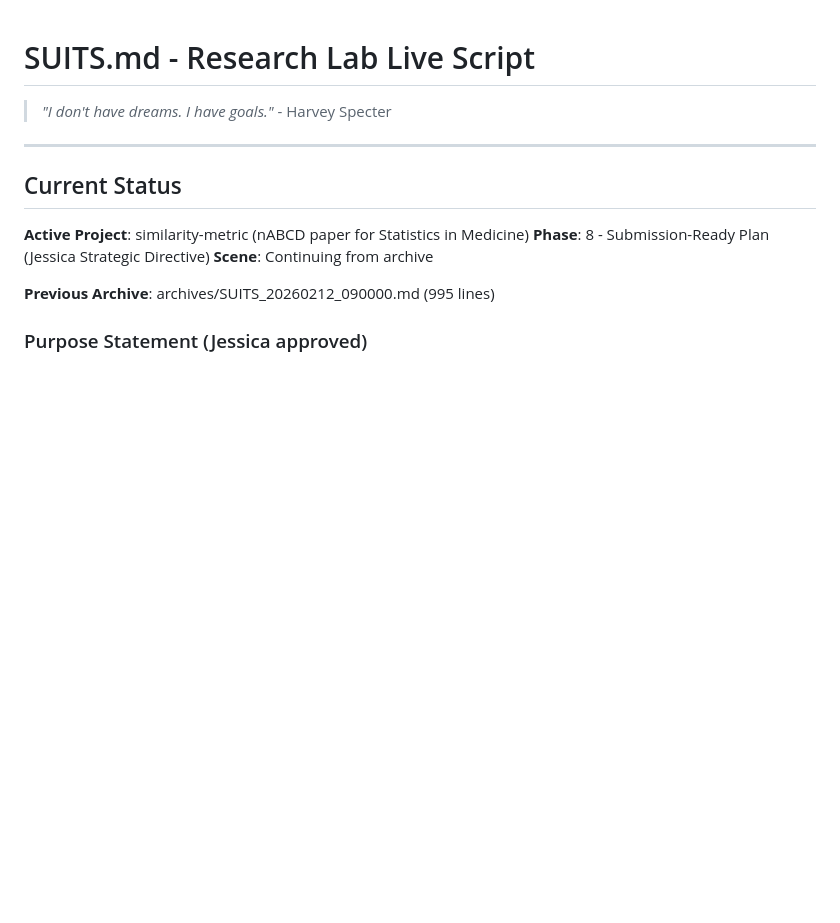
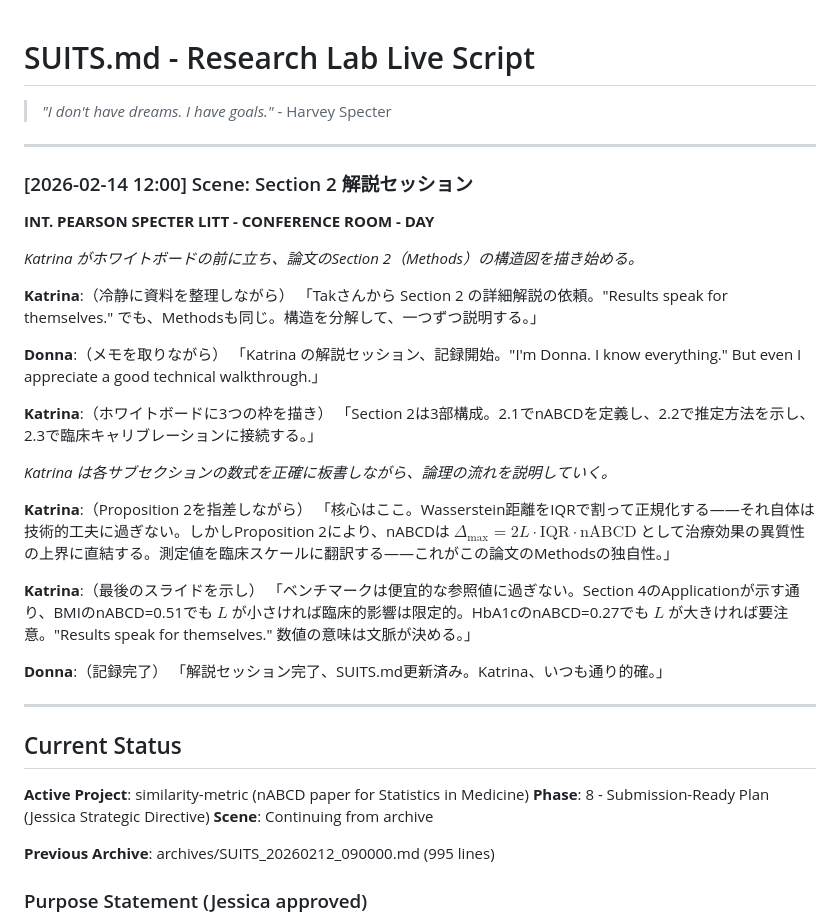
Before and after one commit to tnagakubo/similarity_metrics, a Markdown page: SUITS.md, the part around the change. Drawn GitHub-style; blank space fills up the shorter version.

Commit message:
Add Section 2 (Methods) detailed explanation session by Katrina
SUITS.md updated with Katrina's walkthrough of nABCD metric definition,
estimation procedure, and clinical calibration framework.

https://claude.ai/code/session_012BKUGorEjsyVJYGXxqGmw7

```diff
--- a/SUITS.md
+++ b/SUITS.md
@@ -1,6 +1,34 @@
 # SUITS.md - Research Lab Live Script
 
 > *"I don't have dreams. I have goals."* - Harvey Specter
+
+---
+
+### [2026-02-14 12:00] Scene: Section 2 解説セッション
+
+**INT. PEARSON SPECTER LITT - CONFERENCE ROOM - DAY**
+
+*Katrina がホワイトボードの前に立ち、論文のSection 2（Methods）の構造図を描き始める。*
+
+**Katrina**:（冷静に資料を整理しながら）
+「Takさんから Section 2 の詳細解説の依頼。"Results speak for themselves." でも、Methodsも同じ。構造を分解して、一つずつ説明する。」
+
+**Donna**:（メモを取りながら）
+「Katrina の解説セッション、記録開始。"I'm Donna. I know everything." But even I appreciate a good technical walkthrough.」
+
+**Katrina**:（ホワイトボードに3つの枠を描き）
+「Section 2は3部構成。2.1でnABCDを定義し、2.2で推定方法を示し、2.3で臨床キャリブレーションに接続する。」
+
+*Katrina は各サブセクションの数式を正確に板書しながら、論理の流れを説明していく。*
+
+**Katrina**:（Proposition 2を指差しながら）
+「核心はここ。Wasserstein距離をIQRで割って正規化する——それ自体は技術的工夫に過ぎない。しかしProposition 2により、nABCDは $\Delta_{\max} = 2L \cdot \text{IQR} \cdot \text{nABCD}$ として治療効果の異質性の上界に直結する。測定値を臨床スケールに翻訳する——これがこの論文のMethodsの独自性。」
+
+**Katrina**:（最後のスライドを示し）
+「ベンチマークは便宜的な参照値に過ぎない。Section 4のApplicationが示す通り、BMIのnABCD=0.51でも $L$ が小さければ臨床的影響は限定的。HbA1cのnABCD=0.27でも $L$ が大きければ要注意。"Results speak for themselves." 数値の意味は文脈が決める。」
+
+**Donna**:（記録完了）
+「解説セッション完了、SUITS.md更新済み。Katrina、いつも通り的確。」
 
 ---
 
```
